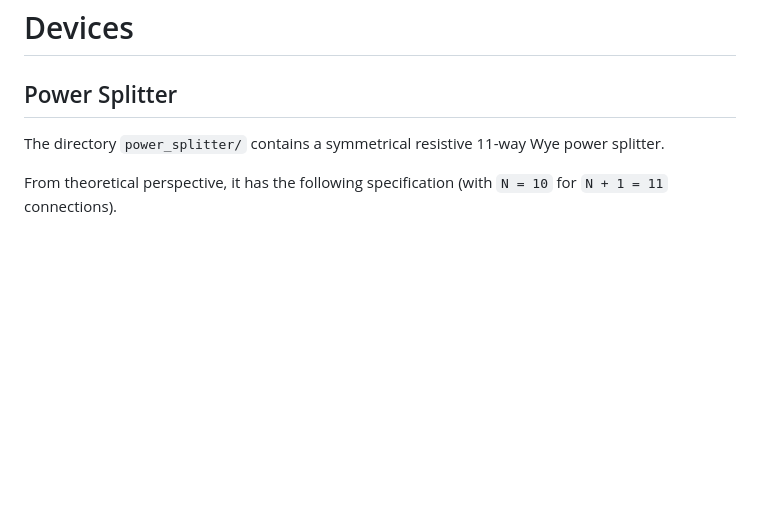
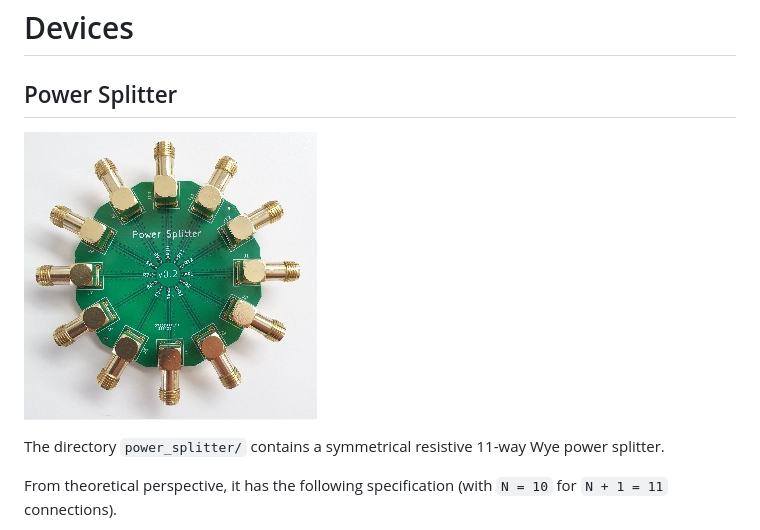
Before and after one commit to husqvarnagroup/smart-garden-testing-hardware, a Markdown page: README.md, the part around the change. Rendered like a GitHub page; pictures changed too: doc/img/power_splitter_v0.2.jpg (added); blank space fills up the shorter version.

Commit message:
doc: extend README

```diff
--- a/README.md
+++ b/README.md
@@ -6,6 +6,8 @@ related to BNW testing, respectively the BNW test jig.
 # Devices
 
 ## Power Splitter
+
+![Power Splitter v0.2](doc/img/power_splitter_v0.2.jpg)
 
 The directory `power_splitter/` contains a symmetrical resistive
 11-way Wye power splitter.
```
